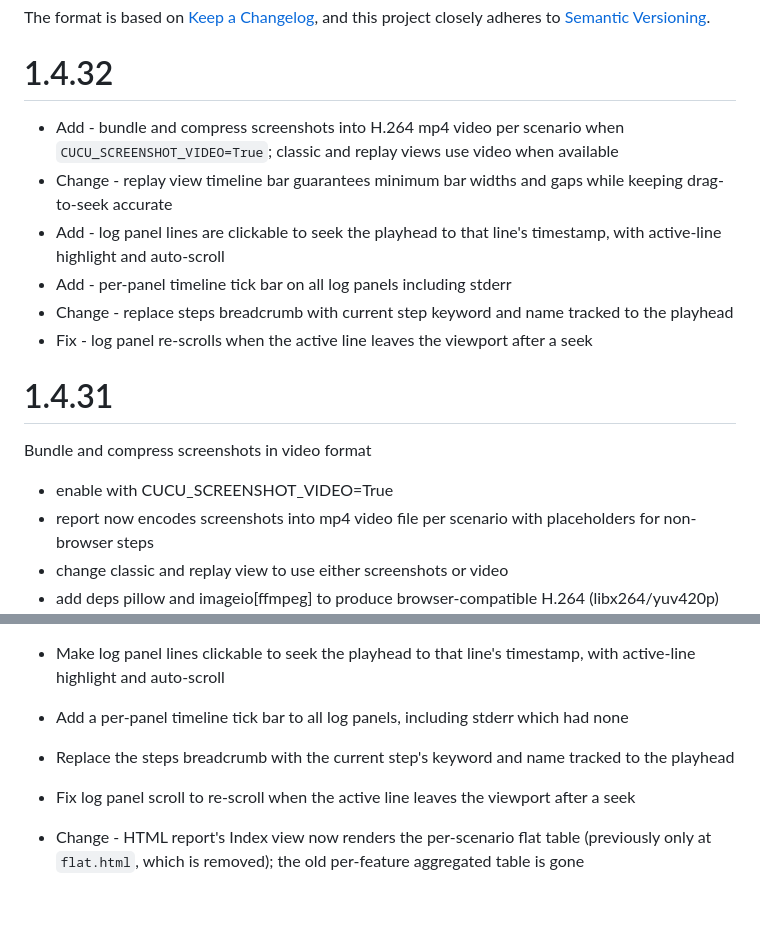
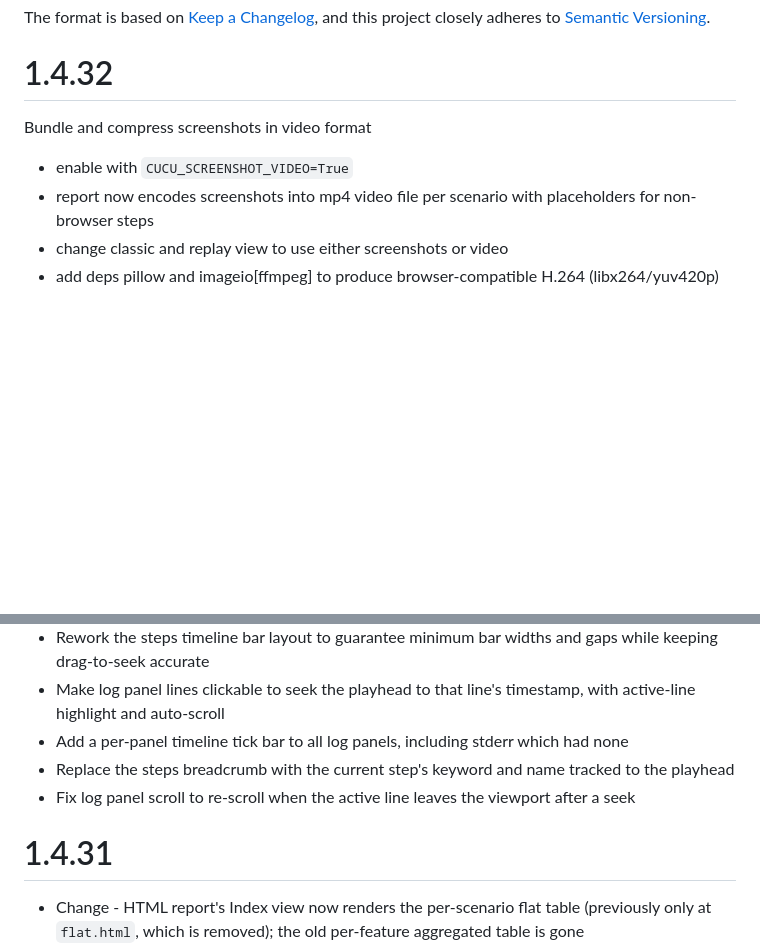
Before and after one commit to dominodatalab/cucu, a Markdown page: CHANGELOG.md, 2 parts joined by grey strips. GitHub-like rendering; blank space fills up the shorter version.

Commit message:
changelog merge nit

```diff
--- a/CHANGELOG.md
+++ b/CHANGELOG.md
@@ -6,16 +6,8 @@ The format is based on [Keep a Changelog](https://keepachangelog.com/en/1.0.0/),
 and this project closely adheres to [Semantic Versioning](https://semver.org/spec/v2.0.0.html).
 
 # 1.4.32
-- Add - bundle and compress screenshots into H.264 mp4 video per scenario when `CUCU_SCREENSHOT_VIDEO=True`; classic and replay views use video when available
-- Change - replay view timeline bar guarantees minimum bar widths and gaps while keeping drag-to-seek accurate
-- Add - log panel lines are clickable to seek the playhead to that line's timestamp, with active-line highlight and auto-scroll
-- Add - per-panel timeline tick bar on all log panels including stderr
-- Change - replace steps breadcrumb with current step keyword and name tracked to the playhead
-- Fix - log panel re-scrolls when the active line leaves the viewport after a seek
-
-# 1.4.31
 Bundle and compress screenshots in video format
-  - enable with CUCU_SCREENSHOT_VIDEO=True
+  - enable with `CUCU_SCREENSHOT_VIDEO=True`
   - report now encodes screenshots into mp4 video file per scenario with placeholders for non-browser steps
   - change classic and replay view to use either screenshots or video
   - add deps pillow and imageio[ffmpeg] to produce browser-compatible H.264 (libx264/yuv420p) on macOS, Linux, Windows, and Docker without system dependencies
@@ -27,6 +19,7 @@ Replay view UX
   - Replace the steps breadcrumb with the current step's keyword and name tracked to the playhead
   - Fix log panel scroll to re-scroll when the active line leaves the viewport after a seek
 
+# 1.4.31
 - Change - HTML report's Index view now renders the per-scenario flat table (previously only at `flat.html`, which is removed); the old per-feature aggregated table is gone
 - Add - every scenario row on the Index view has an icon-only 🔁 replay link straight to that scenario's replay timeline view
 - Remove - `flat.html` report page and the "Flat" nav links on the scenario/replay/index pages
```
